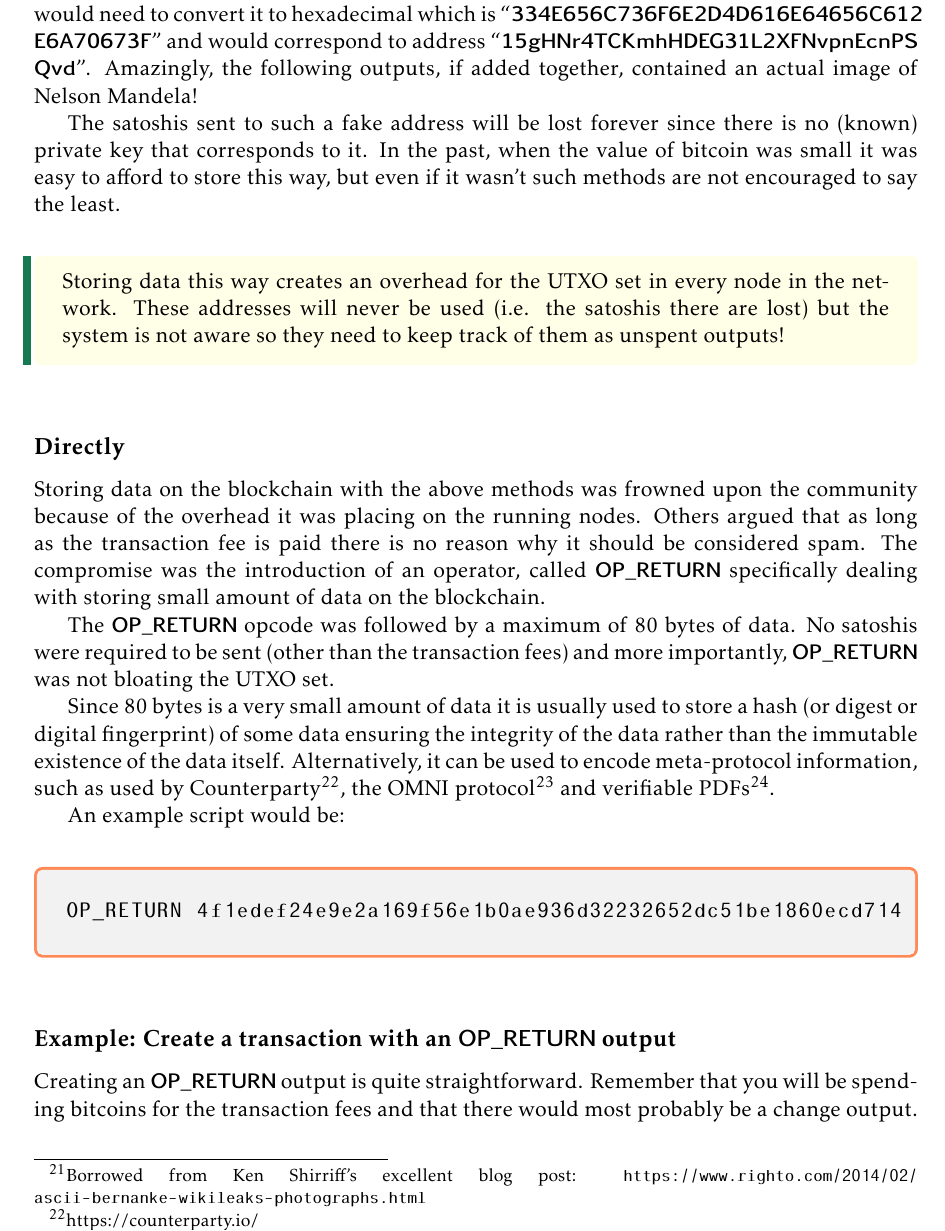
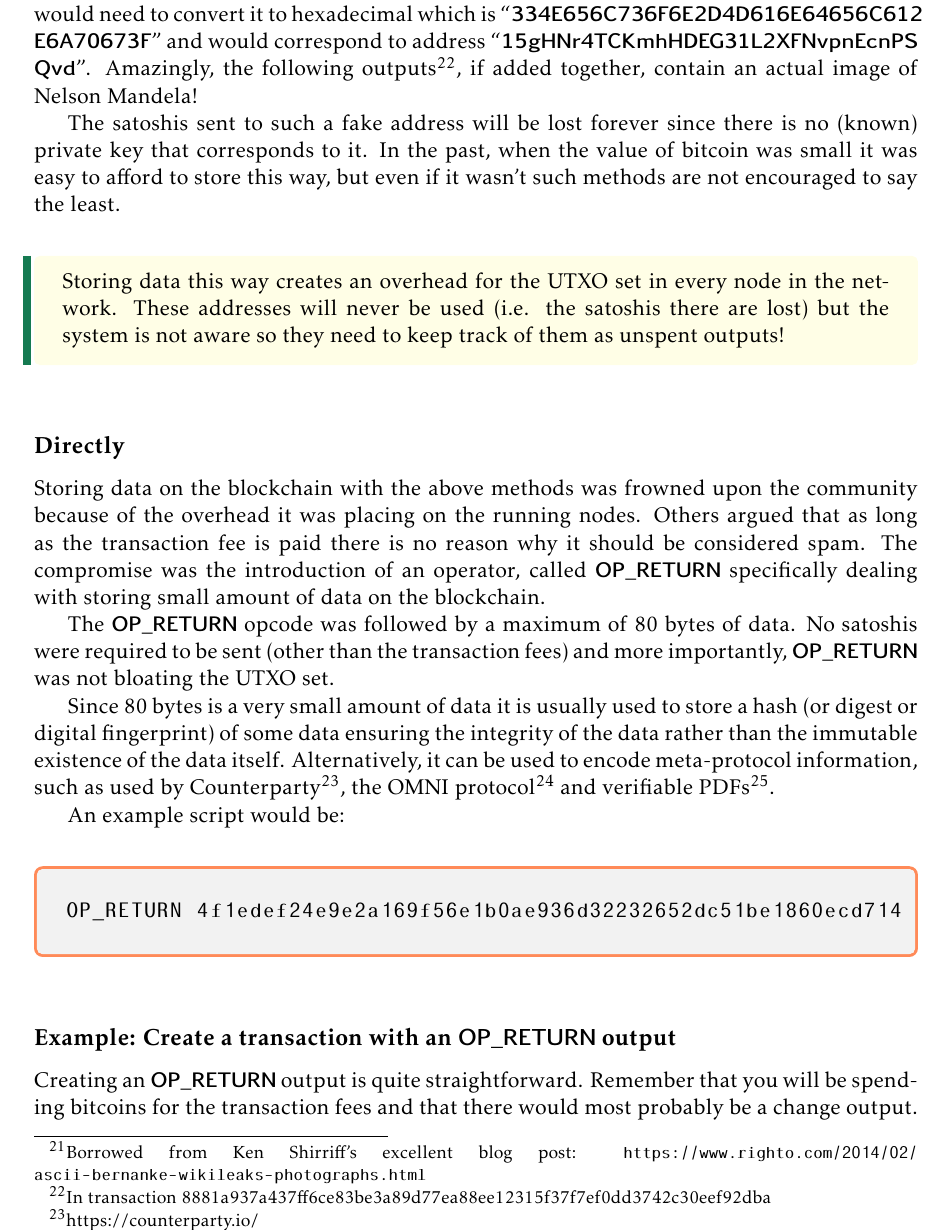
Before and after one commit to karask/bitcoin-textbook, a LaTeX thesis (bitcoin-textbook.tex, which reads scripting.tex): part of page 78 of 98, cut so that both start at the same text. Compiled offline with pdfLaTeX.

Commit message:
updated up to nelson mandela's image

```diff
--- a/scripting.tex
+++ b/scripting.tex
@@ -979,7 +979,7 @@ The blockchain ensures that all existing entries are tamper-proof resistant; mod
 \subsection*{Indirectly}
 However, Bitcoin’s blockchain was not designed for storage in general and data could only be stored indirectly. Examples include adding data to coinbase transactions, to transaction outputs and to multi-signature addresses.
 
-Let's go through one of the above examples, and explain how it would be possible to store data in the outputs of fake addresses. Remember that the output address is represented as the public key hash or 20 bytes (40 hex characters). Those can be faked to represent the data that we need to store. For example\footnote{Borrowed from Ken Shirriff's excellent blog post: \url{https://www.righto.com/2014/02/ascii-bernanke-wikileaks-photographs.html}}, to store ``\keyword{3Nelson-Mandela.jpg?}'' (20 characters) we would need to convert it to hexadecimal which is ``\keyword{334E656C736F6E2D4D616E64656C612 E6A70673F}'' and would correspond to address ``\keyword{15gHNr4TCKmhHDEG31L2XFNvpnEcnPS Qvd}''. Amazingly, the following outputs, if added together,  contained an actual image of Nelson Mandela!
+Let's go through one of the above examples, and explain how it would be possible to store data in the outputs of fake addresses. Remember that the output address is represented as the public key hash or 20 bytes (40 hex characters). Those can be faked to represent the data that we need to store. For example\footnote{Borrowed from Ken Shirriff's excellent blog post: \url{https://www.righto.com/2014/02/ascii-bernanke-wikileaks-photographs.html}}, to store ``\keyword{3Nelson-Mandela.jpg?}'' (20 characters) we would need to convert it to hexadecimal which is ``\keyword{334E656C736F6E2D4D616E64656C612 E6A70673F}'' and would correspond to address ``\keyword{15gHNr4TCKmhHDEG31L2XFNvpnEcnPS Qvd}''. Amazingly, the following outputs\footnote{In transaction 8881a937a437ff6ce83be3a89d77ea88ee12315f37f7ef0dd3742c30eef92dba}, if added together,  contain an actual image of Nelson Mandela!
 
 The satoshis sent to such a fake address will be lost forever since there is no (known) private key that corresponds to it. In the past, when the value of bitcoin was small it was easy to afford to store this way, but even if it wasn't such methods are not encouraged to say the least.
 
```
Also changed, not shown: bitcoin-textbook.pdf, 1 other file.
